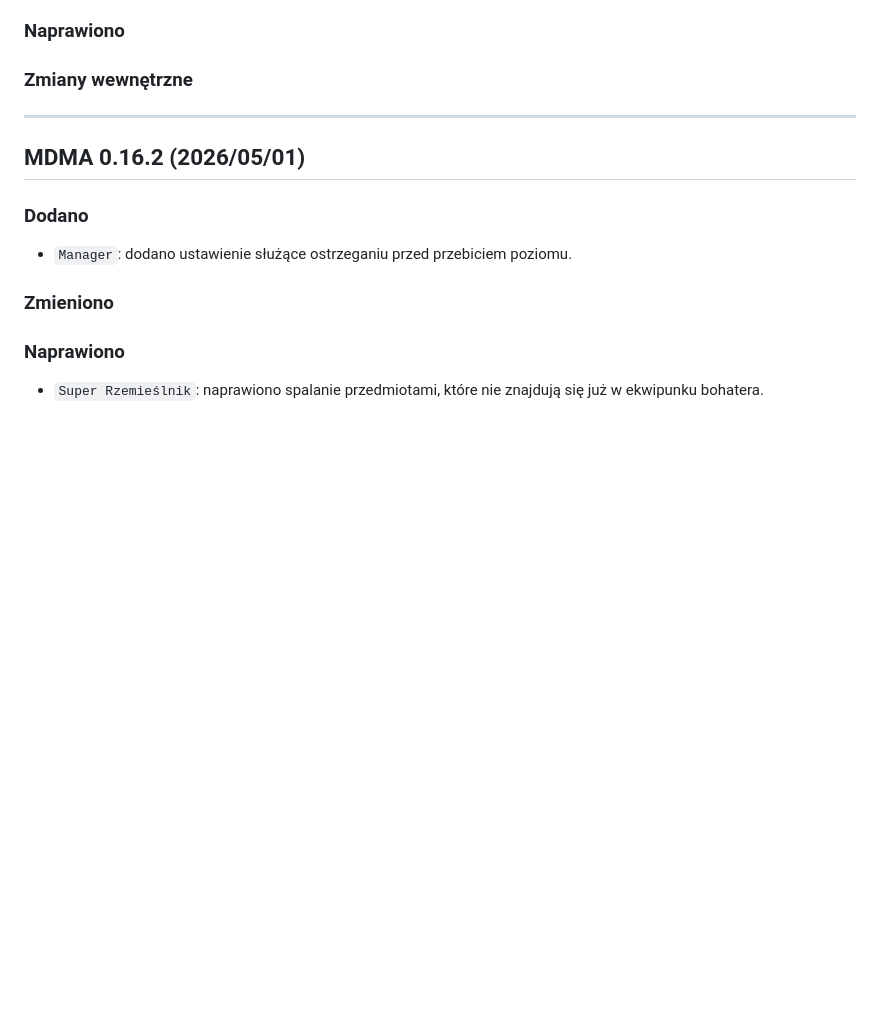
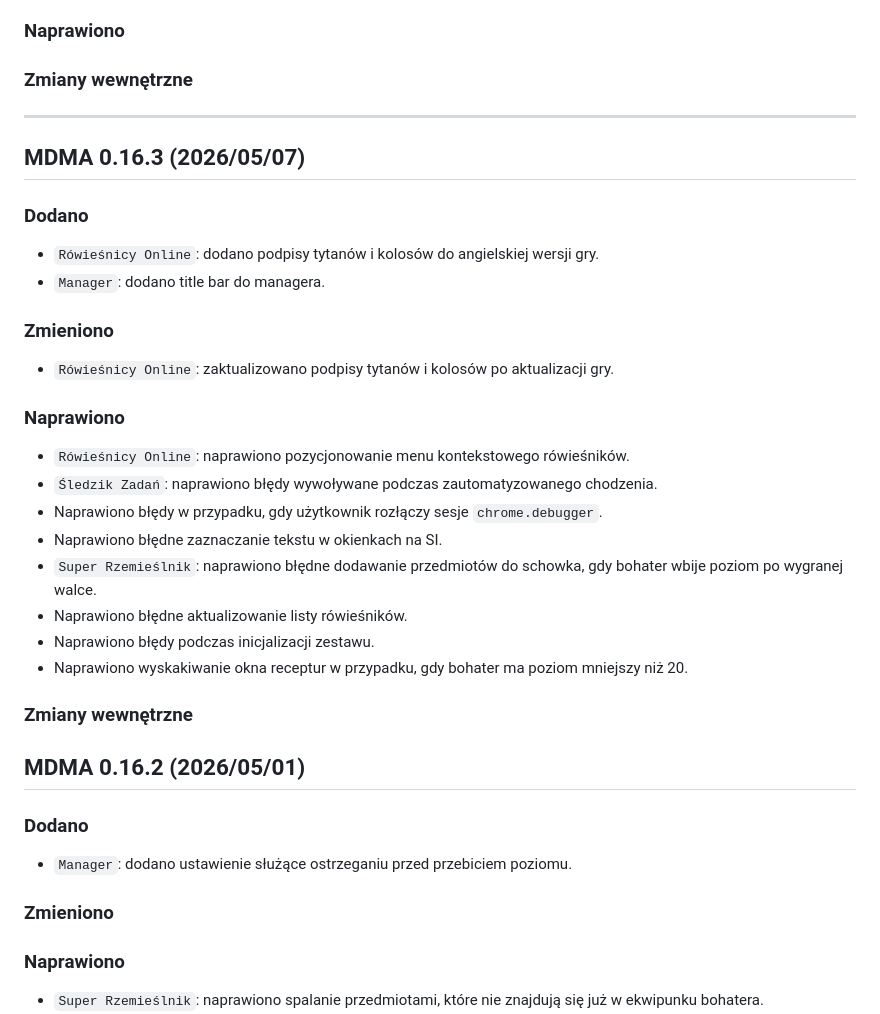
Before and after one commit to LibitGit/mdma, a Markdown page: CHANGELOG_PL.md, the part around the change. Rendered like a GitHub page; blank space fills up the shorter version.

Commit message:
MDMA v0.16.3

```diff
--- a/CHANGELOG_PL.md
+++ b/CHANGELOG_PL.md
@@ -12,6 +12,27 @@
 ### Zmiany wewnętrzne
 
 --------------------------------------------------------------------------------
+
+## MDMA 0.16.3 (2026/05/07)
+
+### Dodano
+- `Rówieśnicy Online`: dodano podpisy tytanów i kolosów do angielskiej wersji gry.
+- `Manager`: dodano title bar do managera.
+
+### Zmieniono
+- `Rówieśnicy Online`: zaktualizowano podpisy tytanów i kolosów po aktualizacji gry.
+
+### Naprawiono
+- `Rówieśnicy Online`: naprawiono pozycjonowanie menu kontekstowego rówieśników.
+- `Śledzik Zadań`: naprawiono błędy wywoływane podczas zautomatyzowanego chodzenia.
+- Naprawiono błędy w przypadku, gdy użytkownik rozłączy sesje `chrome.debugger`.
+- Naprawiono błędne zaznaczanie tekstu w okienkach na SI.
+- `Super Rzemieślnik`: naprawiono błędne dodawanie przedmiotów do schowka, gdy bohater wbije poziom po wygranej walce.
+- Naprawiono błędne aktualizowanie listy rówieśników.
+- Naprawiono błędy podczas inicjalizacji zestawu.
+- Naprawiono wyskakiwanie okna receptur w przypadku, gdy bohater ma poziom mniejszy niż 20.
+
+### Zmiany wewnętrzne
 
 ## MDMA 0.16.2 (2026/05/01)
 
```
